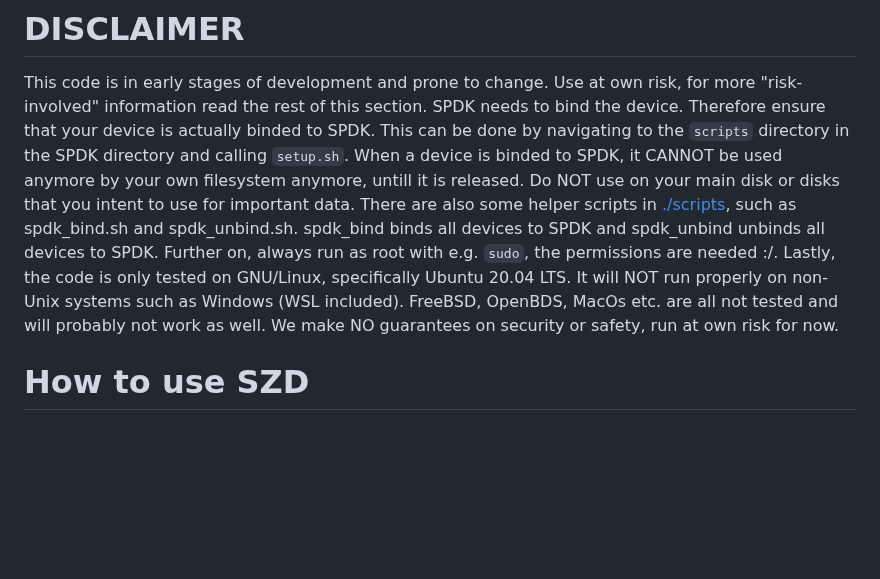
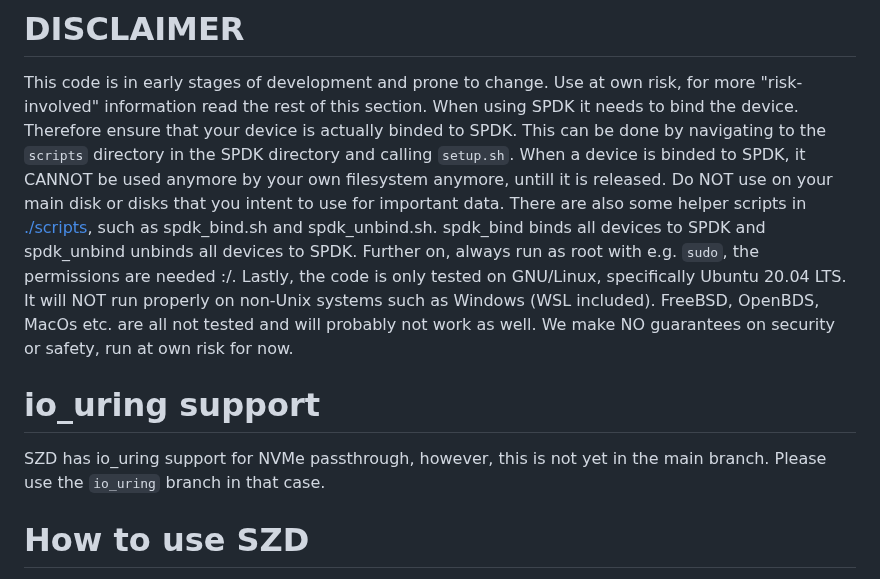
Before and after one commit to Krien/SimpleZNSDevice, a Markdown page: README.md, the part around the change. GitHub-like rendering; blank space fills up the shorter version.

```diff
--- a/README.md
+++ b/README.md
@@ -4,7 +4,11 @@ It only uses a subset of what is currently possible with SPDK, but it greatly si
 
 # DISCLAIMER
 This code is in early stages of development and prone to change. Use at own risk, for more "risk-involved" information read the rest of this section.
-SPDK needs to bind the device. Therefore ensure that your device is actually binded to SPDK. This can be done by navigating to the `scripts` directory in the SPDK directory and calling `setup.sh`. When a device is binded to SPDK, it CANNOT be used anymore by your own filesystem anymore, untill it is released. Do NOT use on your main disk or disks that you intent to use for important data. There are also some helper scripts in [./scripts](scripts), such as spdk_bind.sh and spdk_unbind.sh. spdk_bind binds all devices to SPDK and spdk_unbind unbinds all devices to SPDK. Further on, always run as root with e.g. `sudo`, the permissions are needed :/. Lastly, the code is only tested on GNU/Linux, specifically Ubuntu 20.04 LTS. It will NOT run properly on non-Unix systems such as Windows (WSL included). FreeBSD, OpenBDS, MacOs etc. are all not tested and will probably not work as well. We make NO guarantees on security or safety, run at own risk for now.
+When using SPDK it needs to bind the device. Therefore ensure that your device is actually binded to SPDK. This can be done by navigating to the `scripts` directory in the SPDK directory and calling `setup.sh`. When a device is binded to SPDK, it CANNOT be used anymore by your own filesystem anymore, untill it is released. Do NOT use on your main disk or disks that you intent to use for important data. There are also some helper scripts in [./scripts](scripts), such as spdk_bind.sh and spdk_unbind.sh. spdk_bind binds all devices to SPDK and spdk_unbind unbinds all devices to SPDK. Further on, always run as root with e.g. `sudo`, the permissions are needed :/. Lastly, the code is only tested on GNU/Linux, specifically Ubuntu 20.04 LTS. It will NOT run properly on non-Unix systems such as Windows (WSL included). FreeBSD, OpenBDS, MacOs etc. are all not tested and will probably not work as well. We make NO guarantees on security or safety, run at own risk for now.
+
+# io_uring support
+
+SZD has io_uring support for NVMe passthrough, however, this is not yet in the main branch. Please use the `io_uring` branch in that case.
 
 # How to use SZD
 SimpleZNSDevice itself is an interface that can be used to interface with ZNS devices through SPDK. It allows writing and reading to zones without worrying about SPDK internals. There are functions for opening/closing ZNS devices, reading blocks, appending blocks to zones, erasing zones, getting write heads of zones and getting general device information. Functions for now are synchronous, but asynchronous functions may be added in the future.
```
